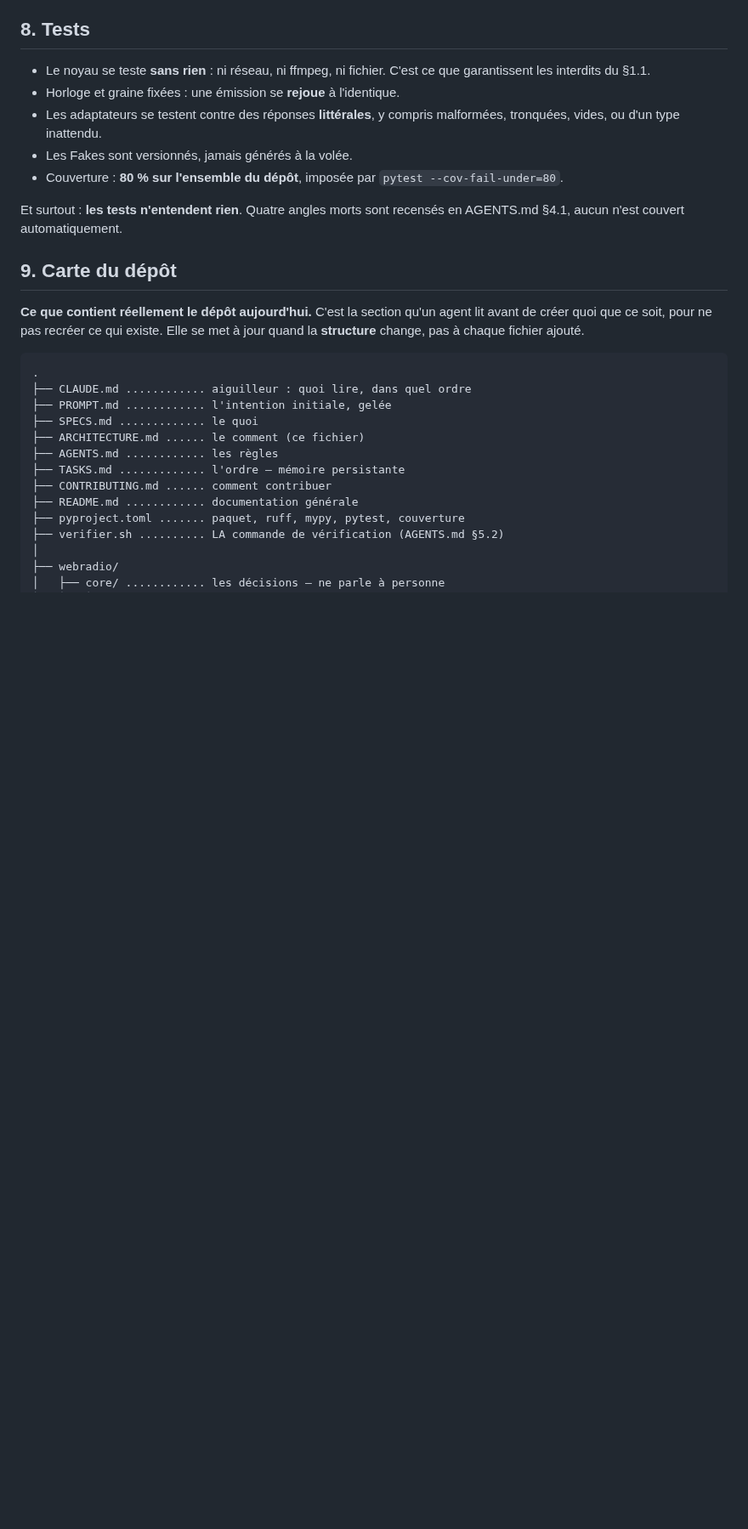
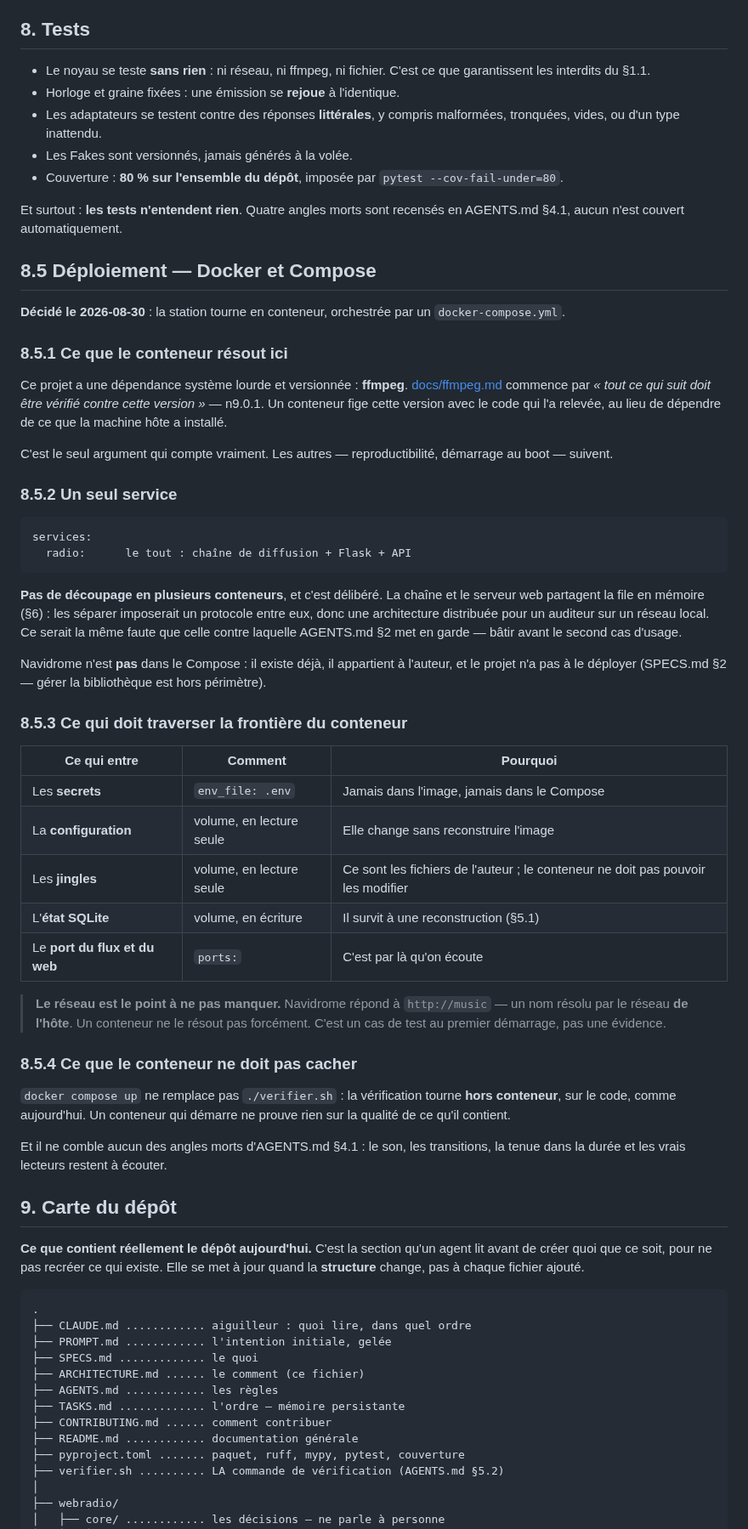
Before and after one commit to c4software/Personnal-WebRadio, a Markdown page: ARCHITECTURE.md, the part around the change. Shown at 85% size. Drawn GitHub-style; blank space fills up the shorter version.

Commit message:
docs(deploiement): la station tournera en conteneur, orchestrée par Compose
Le seul argument qui compte vraiment : ffmpeg. docs/ffmpeg.md commence par
« tout ce qui suit doit être vérifié contre cette version » — n9.0.1. Un
conteneur fige cette version avec le code qui l'a relevée, au lieu de dépendre
de ce que la machine hôte a installé. Reproductibilité et démarrage au boot
suivent, ils ne précèdent pas.

Un seul service, délibérément. La chaîne de diffusion et le serveur web
partagent la file en mémoire : les séparer imposerait un protocole entre eux,
donc une architecture distribuée pour un auditeur sur un réseau local — la
faute exacte contre laquelle AGENTS.md §2 met en garde.

Navidrome n'est pas dans le Compose : il existe déjà, il appartient à l'auteur,
et le déployer serait hors périmètre.

Quatre choses traversent la frontière : les secrets par env_file, la
configuration et les jingles en volumes lecture seule — le conteneur n'a pas à
pouvoir modifier les fichiers de l'auteur — et l'état SQLite en écriture.

Un point à ne pas manquer est écrit : Navidrome répond à http://music, un nom
résolu par le réseau de l'hôte, qu'un conteneur ne résout pas forcément. C'est
un cas de test au premier démarrage, pas une évidence.

Et ce que le conteneur ne doit pas cacher : verifier.sh tourne hors conteneur,
sur le code. Un conteneur qui démarre ne prouve rien sur ce qu'il contient, et
ne comble aucun des quatre angles morts.

Réf: GOAL-002

````diff
--- a/ARCHITECTURE.md
+++ b/ARCHITECTURE.md
@@ -400,6 +400,61 @@ part.
 Et surtout : **les tests n'entendent rien**. Quatre angles morts sont recensés en
 AGENTS.md §4.1, aucun n'est couvert automatiquement.
 
+## 8.5 Déploiement — Docker et Compose
+
+**Décidé le 2026-08-30** : la station tourne en conteneur, orchestrée par un
+`docker-compose.yml`.
+
+### 8.5.1 Ce que le conteneur résout ici
+
+Ce projet a une dépendance système lourde et versionnée : **ffmpeg**.
+[docs/ffmpeg.md](./docs/ffmpeg.md) commence par *« tout ce qui suit doit être
+vérifié contre cette version »* — n9.0.1. Un conteneur fige cette version avec le
+code qui l'a relevée, au lieu de dépendre de ce que la machine hôte a installé.
+
+C'est le seul argument qui compte vraiment. Les autres — reproductibilité,
+démarrage au boot — suivent.
+
+### 8.5.2 Un seul service
+
+```
+services:
+  radio:      le tout : chaîne de diffusion + Flask + API
+```
+
+**Pas de découpage en plusieurs conteneurs**, et c'est délibéré. La chaîne et le
+serveur web partagent la file en mémoire (§6) : les séparer imposerait un
+protocole entre eux, donc une architecture distribuée pour un auditeur sur un
+réseau local. Ce serait la même faute que celle contre laquelle AGENTS.md §2 met
+en garde — bâtir avant le second cas d'usage.
+
+Navidrome n'est **pas** dans le Compose : il existe déjà, il appartient à
+l'auteur, et le projet n'a pas à le déployer (SPECS.md §2 — gérer la
+bibliothèque est hors périmètre).
+
+### 8.5.3 Ce qui doit traverser la frontière du conteneur
+
+| Ce qui entre | Comment | Pourquoi |
+|---|---|---|
+| Les **secrets** | `env_file: .env` | Jamais dans l'image, jamais dans le Compose |
+| La **configuration** | volume, en lecture seule | Elle change sans reconstruire l'image |
+| Les **jingles** | volume, en lecture seule | Ce sont les fichiers de l'auteur ; le conteneur ne doit pas pouvoir les modifier |
+| L'**état SQLite** | volume, en écriture | Il survit à une reconstruction (§5.1) |
+| Le **port du flux et du web** | `ports:` | C'est par là qu'on écoute |
+
+> **Le réseau est le point à ne pas manquer.** Navidrome répond à `http://music`
+> — un nom résolu par le réseau **de l'hôte**. Un conteneur ne le résout pas
+> forcément. C'est un cas de test au premier démarrage, pas une évidence.
+
+### 8.5.4 Ce que le conteneur ne doit pas cacher
+
+`docker compose up` ne remplace pas `./verifier.sh` : la vérification tourne
+**hors conteneur**, sur le code, comme aujourd'hui. Un conteneur qui démarre ne
+prouve rien sur la qualité de ce qu'il contient.
+
+Et il ne comble aucun des angles morts d'AGENTS.md §4.1 : le son, les
+transitions, la tenue dans la durée et les vrais lecteurs restent à écouter.
+
 ## 9. Carte du dépôt
 
 **Ce que contient réellement le dépôt aujourd'hui.** C'est la section qu'un agent
````
Also changed, not shown: SPECS.md (+8 -0 lines).
